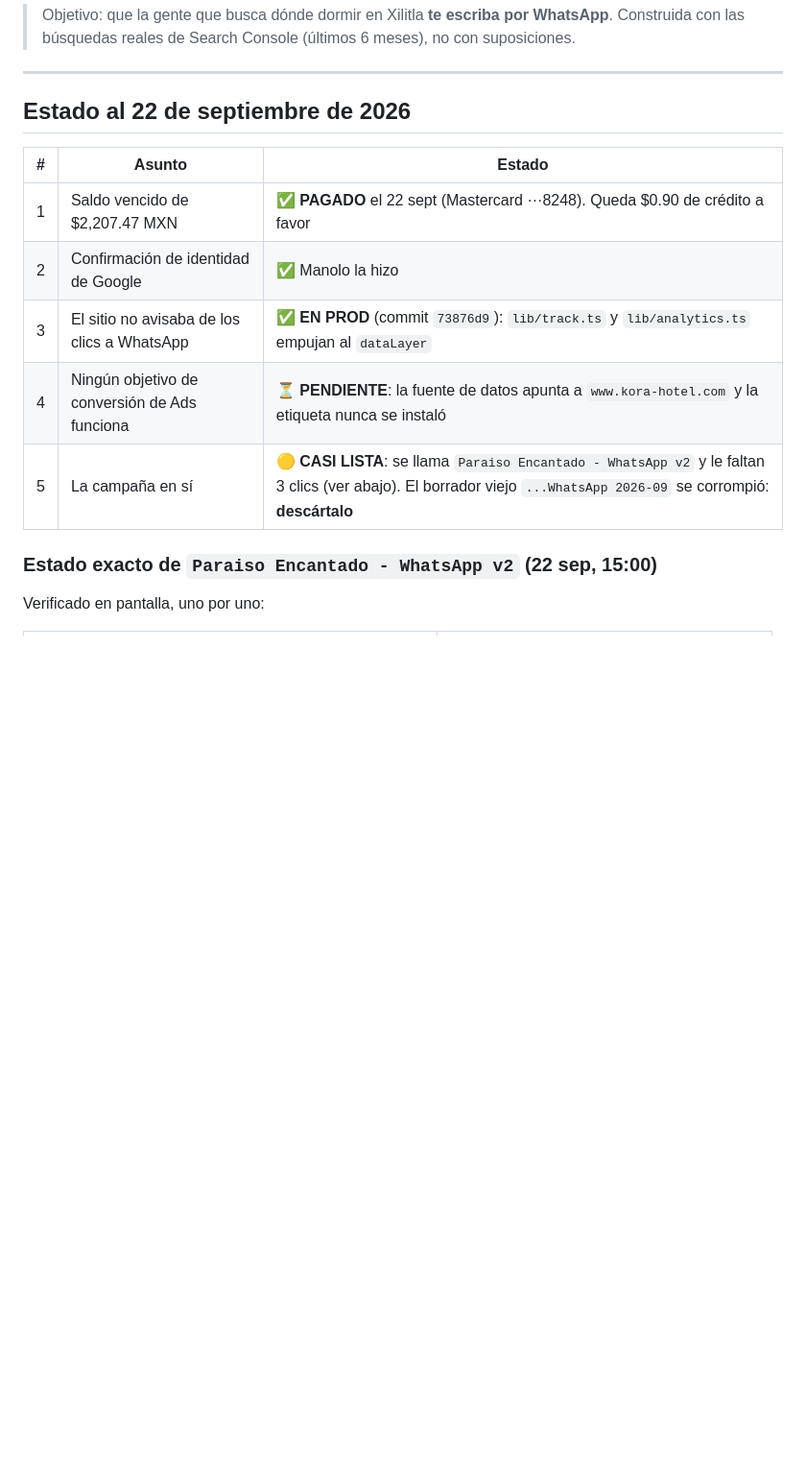
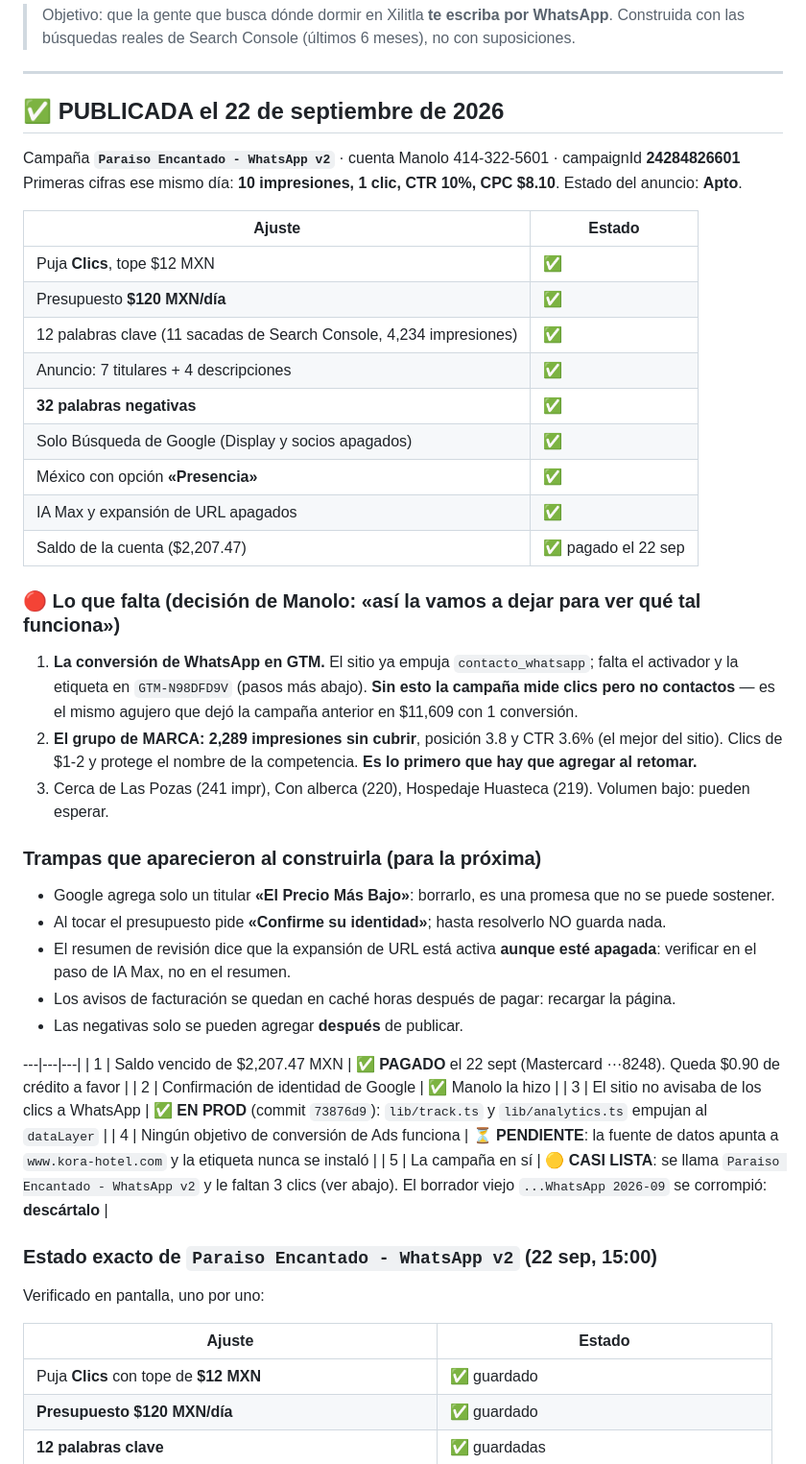
Before and after one commit to manolo1104/paraiso-encantado-nextjs, a Markdown page: marketing/CAMPANA-WHATSAPP-2026-09.md, the part around the change. Shown at 96% size. Rendered like a GitHub page; blank space fills up the shorter version.

Commit message:
La campaña de WhatsApp quedó publicada
Se publicó el 22 sep con $120/día, puja por clics con tope de $12, 12
palabras clave sacadas de Search Console y 32 negativas. El primer día:
10 impresiones, 1 clic, CTR 10%.

Quedan fuera a propósito el grupo de MARCA (2,289 impresiones, el mejor CTR
del sitio) y la conversión de WhatsApp en Tag Manager, que es lo que permite
saber si los clics se vuelven conversaciones.

Co-Authored-By: Claude Opus 5 (1M context) <noreply@anthropic.com>

```diff
--- a/marketing/CAMPANA-WHATSAPP-2026-09.md
+++ b/marketing/CAMPANA-WHATSAPP-2026-09.md
@@ -5,10 +5,38 @@
 
 ---
 
-## Estado al 22 de septiembre de 2026
+## ✅ PUBLICADA el 22 de septiembre de 2026
 
-| # | Asunto | Estado |
-|---|---|---|
+Campaña **`Paraiso Encantado - WhatsApp v2`** · cuenta Manolo 414-322-5601 · campaignId **24284826601**
+Primeras cifras ese mismo día: **10 impresiones, 1 clic, CTR 10%, CPC $8.10**. Estado del anuncio: **Apto**.
+
+| Ajuste | Estado |
+|---|---|
+| Puja **Clics**, tope $12 MXN | ✅ |
+| Presupuesto **$120 MXN/día** | ✅ |
+| 12 palabras clave (11 sacadas de Search Console, 4,234 impresiones) | ✅ |
+| Anuncio: 7 titulares + 4 descripciones | ✅ |
+| **32 palabras negativas** | ✅ |
+| Solo Búsqueda de Google (Display y socios apagados) | ✅ |
+| México con opción **«Presencia»** | ✅ |
+| IA Max y expansión de URL apagados | ✅ |
+| Saldo de la cuenta ($2,207.47) | ✅ pagado el 22 sep |
+
+### 🔴 Lo que falta (decisión de Manolo: «así la vamos a dejar para ver qué tal funciona»)
+
+1. **La conversión de WhatsApp en GTM.** El sitio ya empuja `contacto_whatsapp`; falta el activador y la etiqueta en `GTM-N98DFD9V` (pasos más abajo). **Sin esto la campaña mide clics pero no contactos** — es el mismo agujero que dejó la campaña anterior en $11,609 con 1 conversión.
+2. **El grupo de MARCA: 2,289 impresiones sin cubrir**, posición 3.8 y CTR 3.6% (el mejor del sitio). Clics de $1-2 y protege el nombre de la competencia. **Es lo primero que hay que agregar al retomar.**
+3. Cerca de Las Pozas (241 impr), Con alberca (220), Hospedaje Huasteca (219). Volumen bajo: pueden esperar.
+
+### Trampas que aparecieron al construirla (para la próxima)
+
+- Google agrega solo un titular **«El Precio Más Bajo»**: borrarlo, es una promesa que no se puede sostener.
+- Al tocar el presupuesto pide **«Confirme su identidad»**; hasta resolverlo NO guarda nada.
+- El resumen de revisión dice que la expansión de URL está activa **aunque esté apagada**: verificar en el paso de IA Max, no en el resumen.
+- Los avisos de facturación se quedan en caché horas después de pagar: recargar la página.
+- Las negativas solo se pueden agregar **después** de publicar.
+
+---|---|---|
 | 1 | Saldo vencido de $2,207.47 MXN | ✅ **PAGADO** el 22 sept (Mastercard ···8248). Queda $0.90 de crédito a favor |
 | 2 | Confirmación de identidad de Google | ✅ Manolo la hizo |
 | 3 | El sitio no avisaba de los clics a WhatsApp | ✅ **EN PROD** (commit `73876d9`): `lib/track.ts` y `lib/analytics.ts` empujan al `dataLayer` |
```
